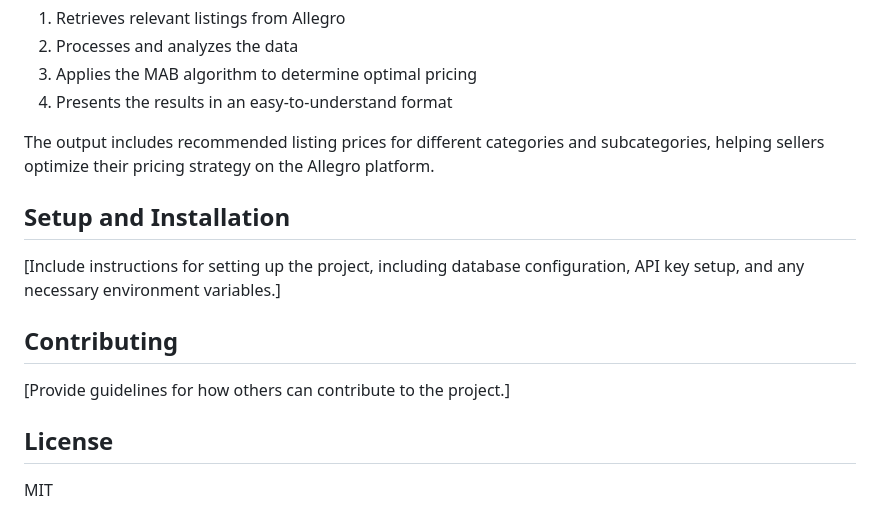
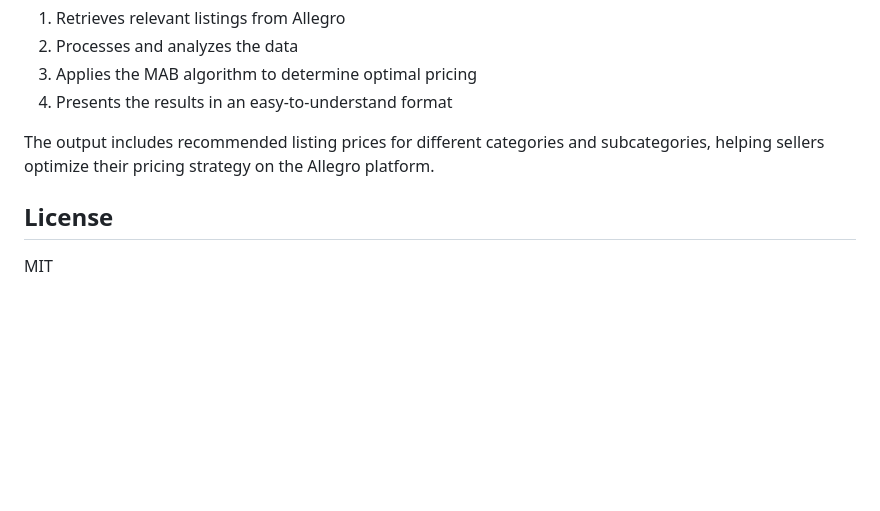
Before and after one commit to m-stepkowski/allegropti, a Markdown page: README.md, the part around the change. GitHub-like rendering; blank space fills up the shorter version.

```diff
--- a/README.md
+++ b/README.md
@@ -57,14 +57,6 @@ Users can input search terms into the web interface. The application then:
 
 The output includes recommended listing prices for different categories and subcategories, helping sellers optimize their pricing strategy on the Allegro platform.
 
-## Setup and Installation
-
-[Include instructions for setting up the project, including database configuration, API key setup, and any necessary environment variables.]
-
-## Contributing
-
-[Provide guidelines for how others can contribute to the project.]
-
 ## License
 
 MIT
```
